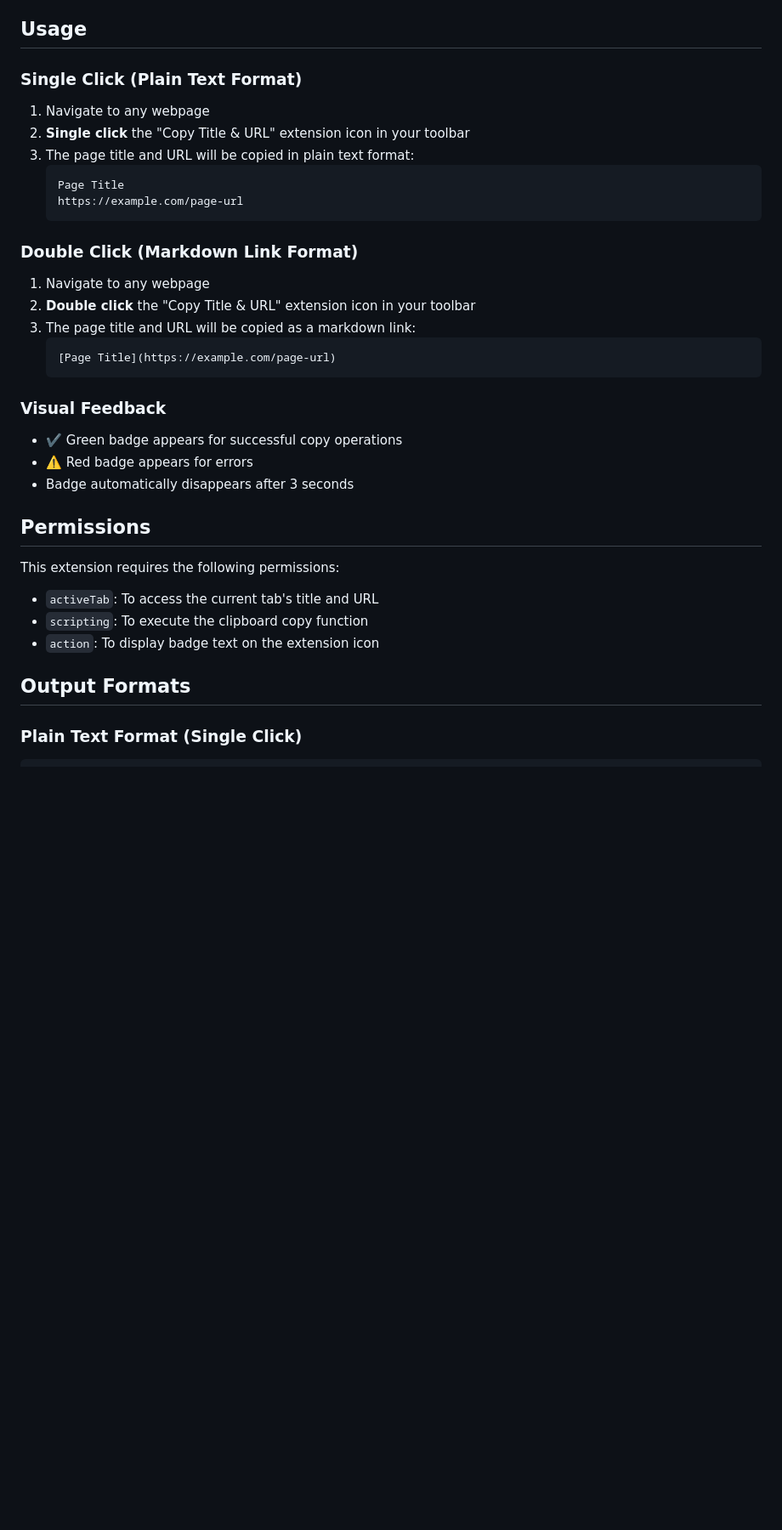
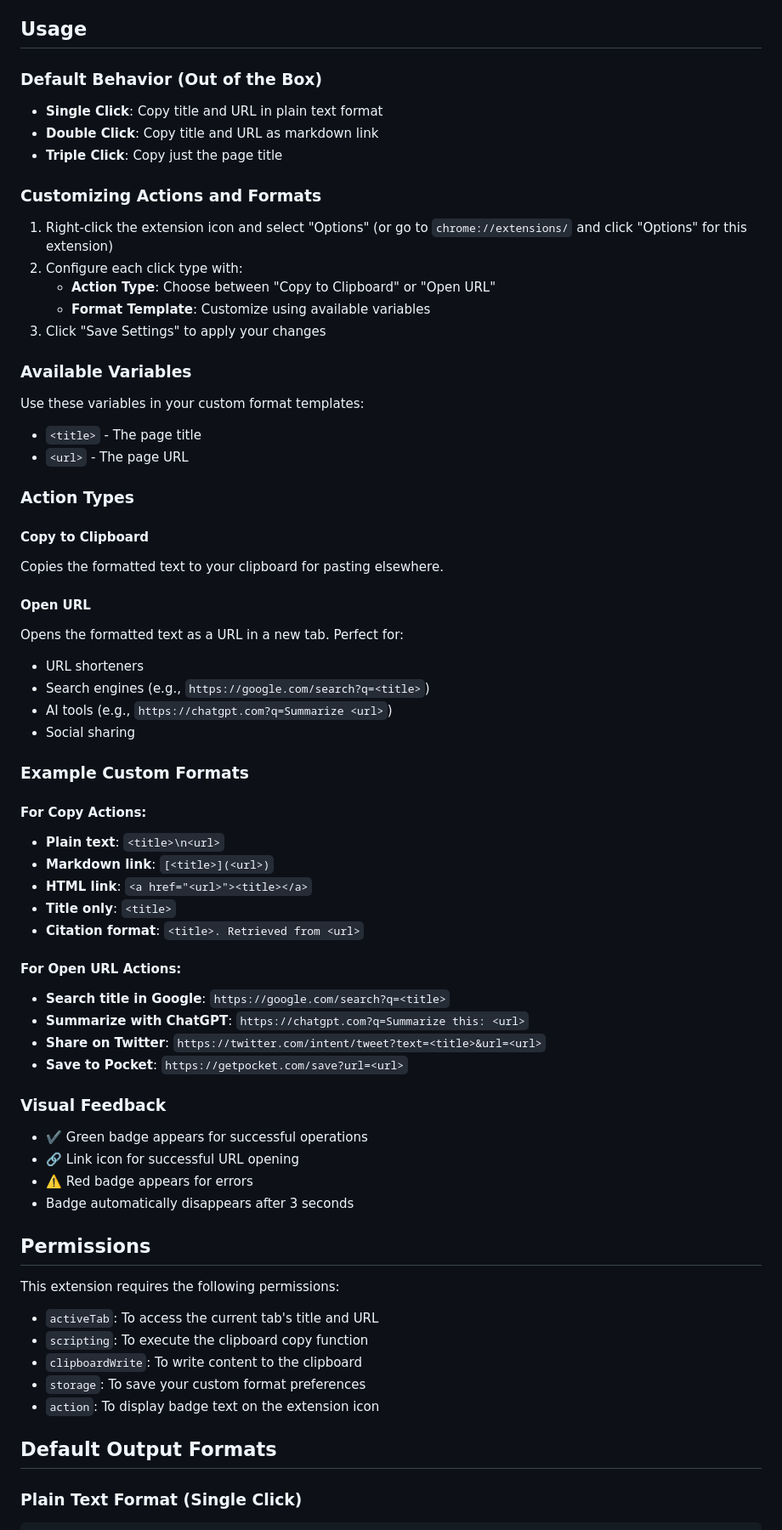
Before and after one commit to riiiiiiiiiina0/copy-bear, a Markdown page: README.md, the part around the change printed below. Shown: that part at 85% size. Rendered like a GitHub page; blank space fills up the shorter version.

````diff
--- a/README.md
+++ b/README.md
@@ -30,28 +33,63 @@ _Coming soon..._
 
 ## Usage
 
-### Single Click (Plain Text Format)
+### Default Behavior (Out of the Box)
 
-1. Navigate to any webpage
-2. **Single click** the "Copy Title & URL" extension icon in your toolbar
-3. The page title and URL will be copied in plain text format:
-   ```
-   Page Title
-   https://example.com/page-url
-   ```
+- **Single Click**: Copy title and URL in plain text format
+- **Double Click**: Copy title and URL as markdown link
+- **Triple Click**: Copy just the page title
 
-### Double Click (Markdown Link Format)
+### Customizing Actions and Formats
 
-1. Navigate to any webpage
-2. **Double click** the "Copy Title & URL" extension icon in your toolbar
-3. The page title and URL will be copied as a markdown link:
-   ```
-   [Page Title](https://example.com/page-url)
-   ```
+1. Right-click the extension icon and select "Options" (or go to `chrome://extensions/` and click "Options" for this extension)
+2. Configure each click type with:
+   - **Action Type**: Choose between "Copy to Clipboard" or "Open URL"
+   - **Format Template**: Customize using available variables
+3. Click "Save Settings" to apply your changes
+
+### Available Variables
+
+Use these variables in your custom format templates:
+
+- `<title>` - The page title
+- `<url>` - The page URL
+
+### Action Types
+
+#### Copy to Clipboard
+
+Copies the formatted text to your clipboard for pasting elsewhere.
+
+#### Open URL
+
+Opens the formatted text as a URL in a new tab. Perfect for:
+
+- URL shorteners
+- Search engines (e.g., `https://google.com/search?q=<title>`)
+- AI tools (e.g., `https://chatgpt.com?q=Summarize <url>`)
+- Social sharing
+
+### Example Custom Formats
+
+#### For Copy Actions:
+
+- **Plain text**: `<title>\n<url>`
+- **Markdown link**: `[<title>](<url>)`
+- **HTML link**: `<a href="<url>"><title></a>`
+- **Title only**: `<title>`
+- **Citation format**: `<title>. Retrieved from <url>`
+
+#### For Open URL Actions:
+
+- **Search title in Google**: `https://google.com/search?q=<title>`
+- **Summarize with ChatGPT**: `https://chatgpt.com?q=Summarize this: <url>`
+- **Share on Twitter**: `https://twitter.com/intent/tweet?text=<title>&url=<url>`
+- **Save to Pocket**: `https://getpocket.com/save?url=<url>`
 
 ### Visual Feedback
 
-- ✔️ Green badge appears for successful copy operations
+- ✔️ Green badge appears for successful operations
+- 🔗 Link icon for successful URL opening
 - ⚠️ Red badge appears for errors
 - Badge automatically disappears after 3 seconds
 
@@ -61,9 +99,11 @@ This extension requires the following permissions:
 
 - `activeTab`: To access the current tab's title and URL
 - `scripting`: To execute the clipboard copy function
+- `clipboardWrite`: To write content to the clipboard
+- `storage`: To save your custom format preferences
 - `action`: To display badge text on the extension icon
 
-## Output Formats
+## Default Output Formats
 
 ### Plain Text Format (Single Click)
 
````
Also changed, not shown: other parts of README.md (+43 -7 lines).
